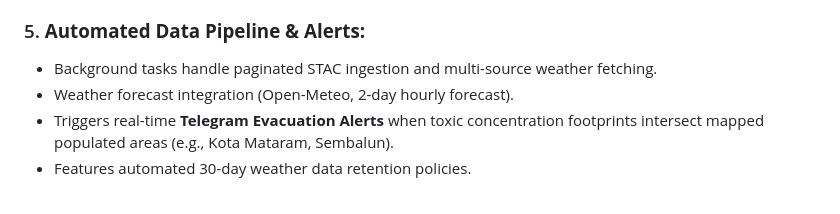
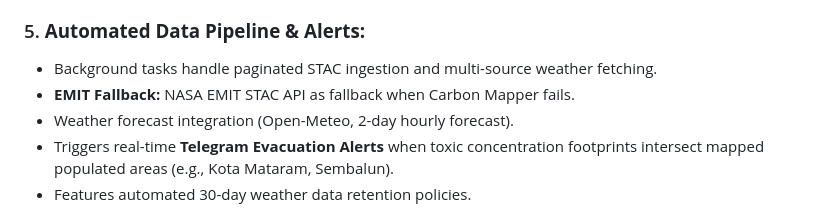
Before and after one commit to rizkiagustiawan/methane-spatial-monitor-ntb, a Markdown page: README.md, the part around the change. Rendered like a GitHub page.

Commit message:
docs: add EMIT fallback to key features

```diff
--- a/README.md
+++ b/README.md
@@ -39,6 +39,7 @@ Advanced real-time methane emission tracking, Gaussian dispersion prediction, an
 
 ### 5. **Automated Data Pipeline & Alerts:**
 - Background tasks handle paginated STAC ingestion and multi-source weather fetching.
+- **EMIT Fallback:** NASA EMIT STAC API as fallback when Carbon Mapper fails.
 - Weather forecast integration (Open-Meteo, 2-day hourly forecast).
 - Triggers real-time **Telegram Evacuation Alerts** when toxic concentration footprints intersect mapped populated areas (e.g., Kota Mataram, Sembalun).
 - Features automated 30-day weather data retention policies.
```
